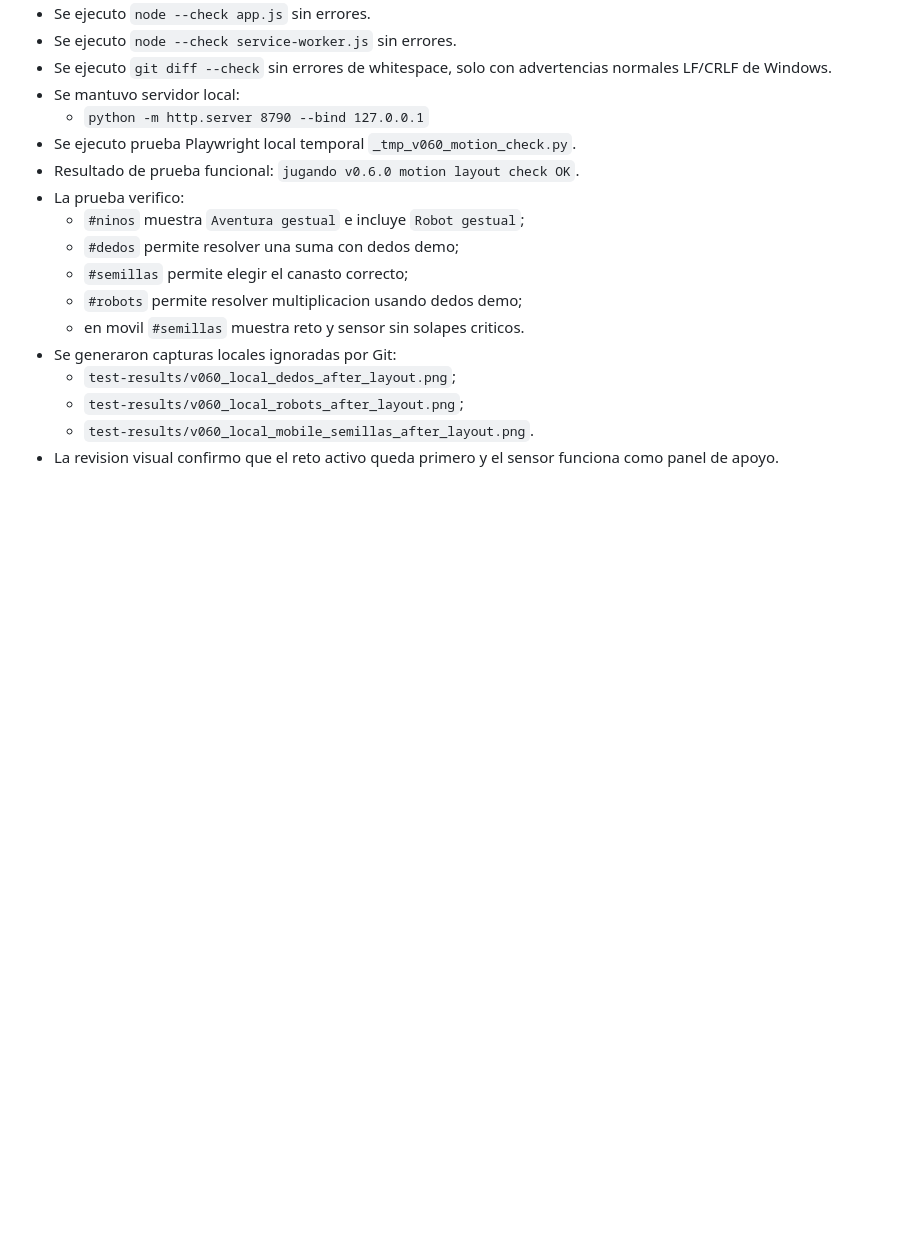
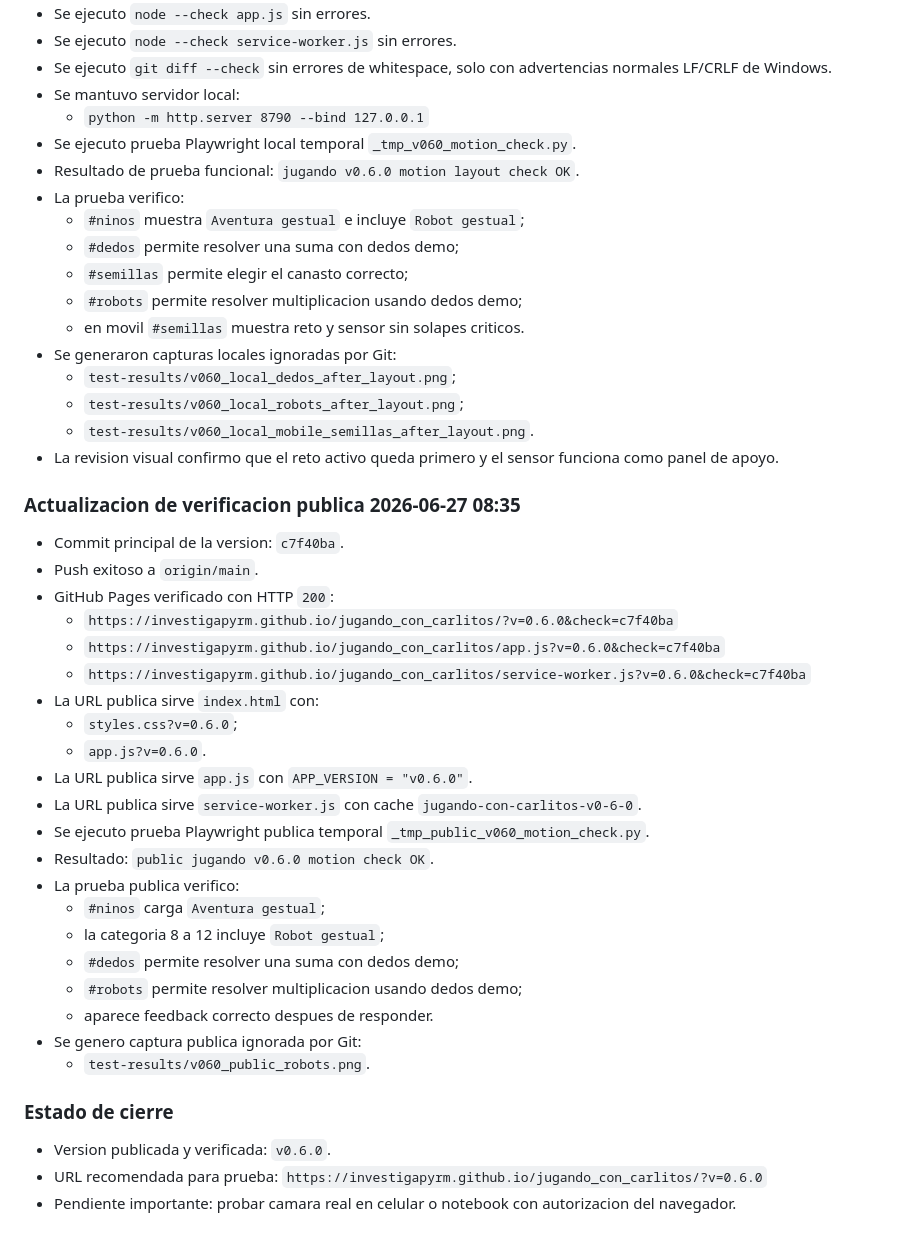
Before and after one commit to investigapyrm/jugando_con_carlitos, a Markdown page: BITACORA_JUGANDO_CON_CARLITOS_PARACEL_REPO.md, the part around the change. Rendered like a GitHub page; blank space fills up the shorter version.

Commit message:
Registra verificacion publica de juegos v0.6.0

```diff
--- a/BITACORA_JUGANDO_CON_CARLITOS_PARACEL_REPO.md
+++ b/BITACORA_JUGANDO_CON_CARLITOS_PARACEL_REPO.md
@@ -929,3 +929,33 @@
   * `test-results/v060_local_robots_after_layout.png`;
   * `test-results/v060_local_mobile_semillas_after_layout.png`.
 * La revision visual confirmo que el reto activo queda primero y el sensor funciona como panel de apoyo.
+
+### Actualizacion de verificacion publica 2026-06-27 08:35
+
+* Commit principal de la version: `c7f40ba`.
+* Push exitoso a `origin/main`.
+* GitHub Pages verificado con HTTP `200`:
+  * `https://investigapyrm.github.io/jugando_con_carlitos/?v=0.6.0&check=c7f40ba`
+  * `https://investigapyrm.github.io/jugando_con_carlitos/app.js?v=0.6.0&check=c7f40ba`
+  * `https://investigapyrm.github.io/jugando_con_carlitos/service-worker.js?v=0.6.0&check=c7f40ba`
+* La URL publica sirve `index.html` con:
+  * `styles.css?v=0.6.0`;
+  * `app.js?v=0.6.0`.
+* La URL publica sirve `app.js` con `APP_VERSION = "v0.6.0"`.
+* La URL publica sirve `service-worker.js` con cache `jugando-con-carlitos-v0-6-0`.
+* Se ejecuto prueba Playwright publica temporal `_tmp_public_v060_motion_check.py`.
+* Resultado: `public jugando v0.6.0 motion check OK`.
+* La prueba publica verifico:
+  * `#ninos` carga `Aventura gestual`;
+  * la categoria 8 a 12 incluye `Robot gestual`;
+  * `#dedos` permite resolver una suma con dedos demo;
+  * `#robots` permite resolver multiplicacion usando dedos demo;
+  * aparece feedback correcto despues de responder.
+* Se genero captura publica ignorada por Git:
+  * `test-results/v060_public_robots.png`.
+
+### Estado de cierre
+
+* Version publicada y verificada: `v0.6.0`.
+* URL recomendada para prueba: `https://investigapyrm.github.io/jugando_con_carlitos/?v=0.6.0`
+* Pendiente importante: probar camara real en celular o notebook con autorizacion del navegador.
```
